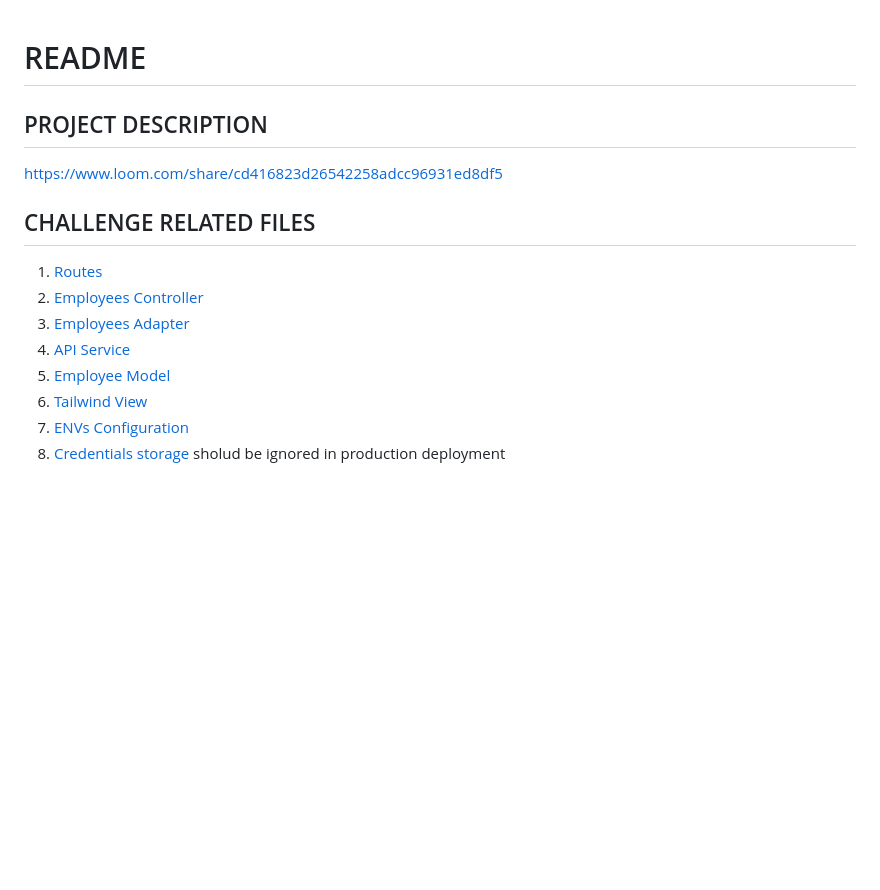
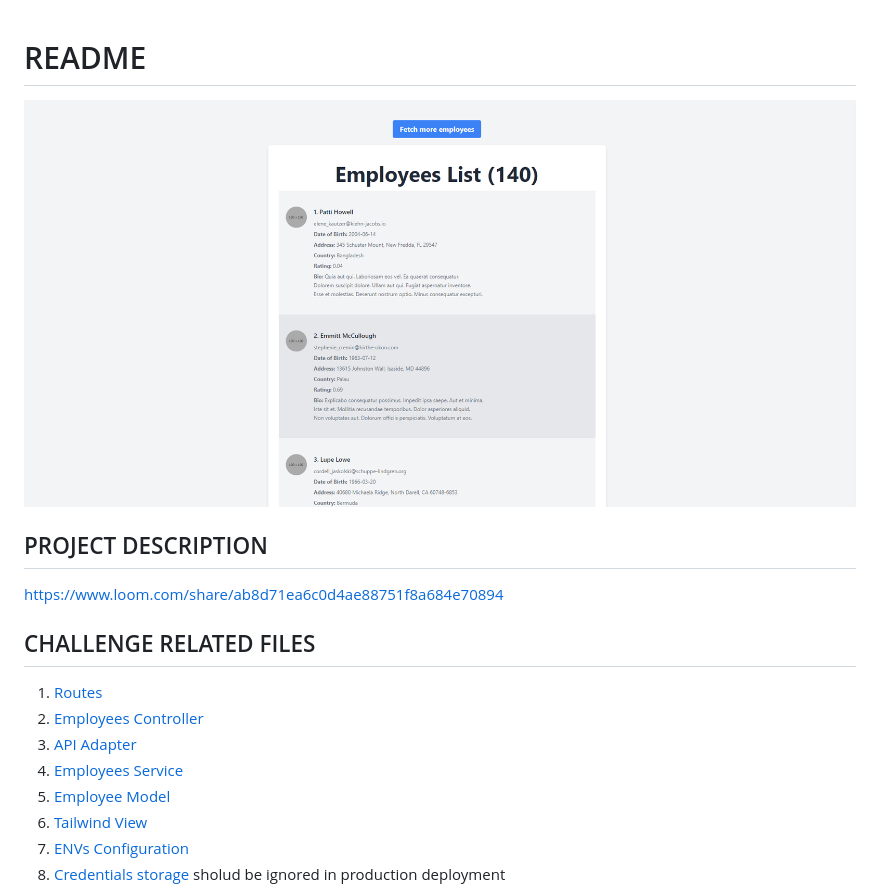
Before and after one commit to javifloresi/rails-challenge, a Markdown page: README.md, the part around the change. GitHub-like rendering; pictures changed too: public/main-view.png (added); blank space fills up the shorter version.

```diff
--- a/README.md
+++ b/README.md
@@ -1,13 +1,16 @@
 # README
 
+![Screenshot](public/main-view.png)
+
+
 ## PROJECT DESCRIPTION
-https://www.loom.com/share/cd416823d26542258adcc96931ed8df5
+https://www.loom.com/share/ab8d71ea6c0d4ae88751f8a684e70894
 
 ## CHALLENGE RELATED FILES
 1. [Routes](config/routes.rb)
 2. [Employees Controller](app/controllers/employees_controller.rb)
-3. [Employees Adapter](app/adapters/employee_adapter.rb)
-4. [API Service](app/services/api_service.rb)
+3. [API Adapter](app/adapters/api_adapter.rb)
+4. [Employees Service](app/services/employee_service.rb)
 5. [Employee Model](app/models/employee.rb)
 6. [Tailwind View](app/views/employees/index.html.erb)
 7. [ENVs Configuration](config/initializers/api_config.rb)
```
Also changed, not shown: 2 other files.
